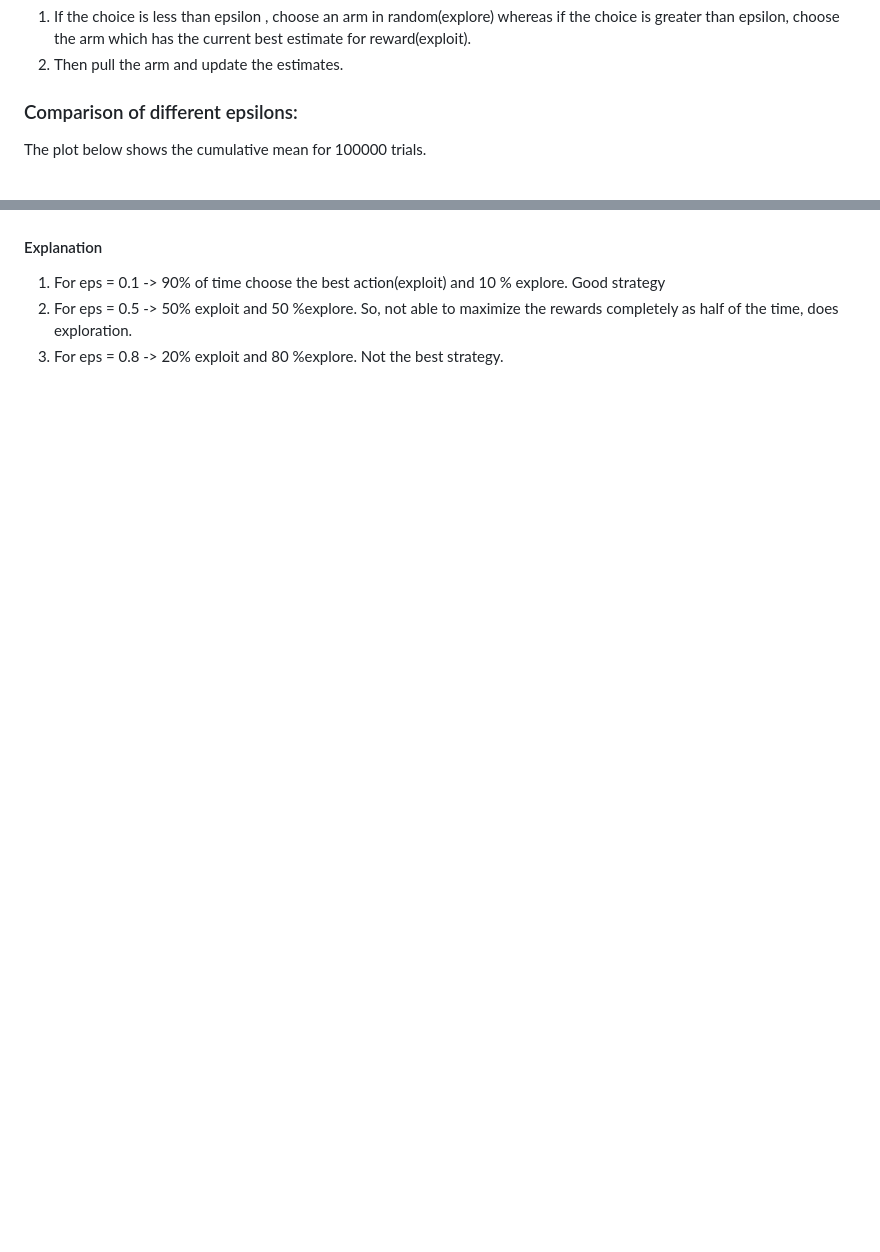
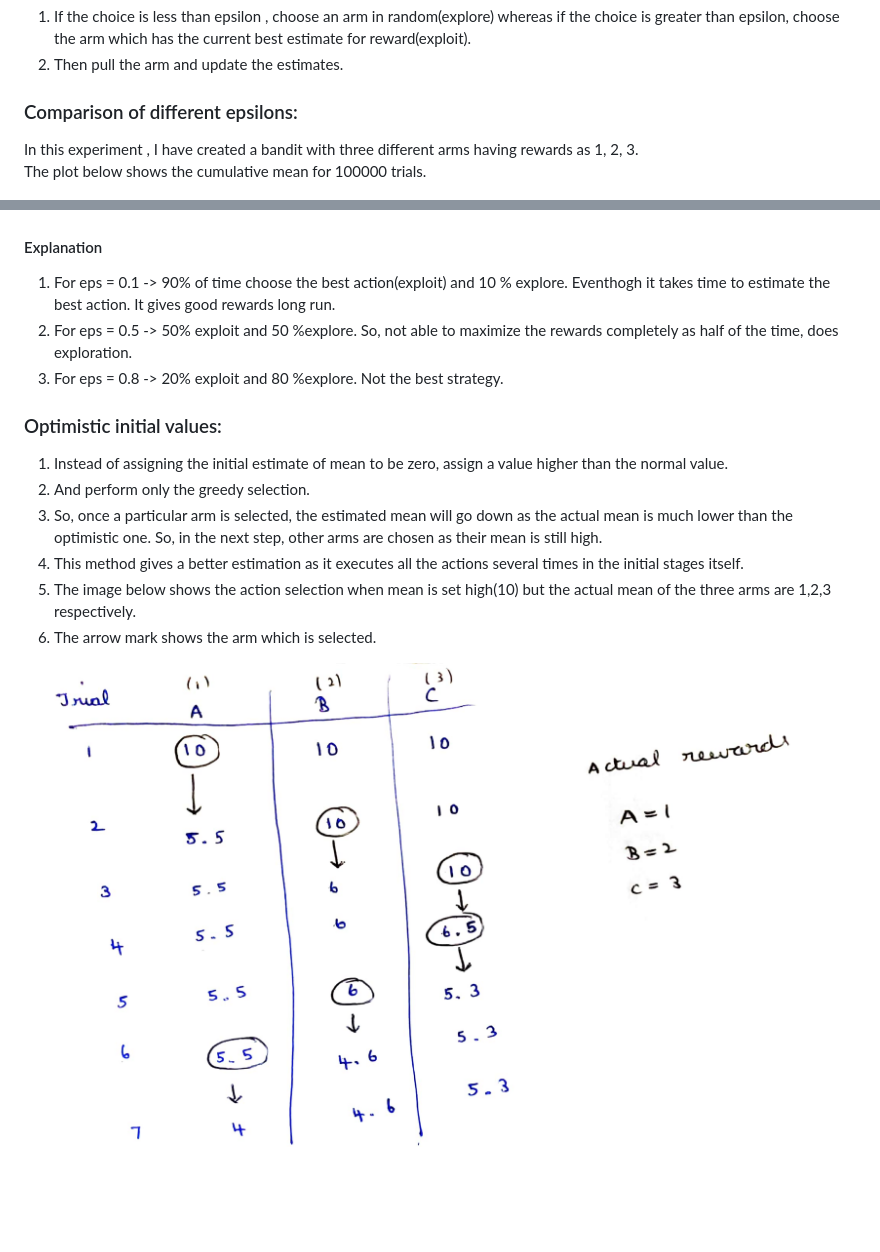
Before and after one commit to gokul-gokz/Reinforcement_learning, a Markdown page: index.md, 2 parts joined by grey strips. Drawn GitHub-style; pictures changed too: Images/OIV_exploration.jpg (added); blank space fills up the shorter version.

Commit message:
OIV added

```diff
--- a/index.md
+++ b/index.md
@@ -101,11 +101,22 @@ class Bandit:
 2. Then pull the arm and update the estimates.
 
 ### Comparison of different epsilons:
+In this experiment , I have created a bandit with three different arms having rewards as 1, 2, 3.
 The plot below shows the cumulative mean for 100000 trials.
 
 ![Comparing epsilons](Images/comparing_eps.png "Comparing epsilons")
 
 #### Explanation
-1. For eps = 0.1 -> 90% of time choose the best action(exploit) and 10 % explore. Good strategy
+1. For eps = 0.1 -> 90% of time choose the best action(exploit) and 10 % explore. Eventhogh it takes time to estimate the best action. It gives good rewards long run.
 2. For eps = 0.5 -> 50% exploit and 50 %explore. So, not able to maximize the rewards completely as half of the time, does exploration.
 3. For eps = 0.8 -> 20% exploit and 80 %explore. Not the best strategy.
+
+### Optimistic initial values:
+1. Instead of assigning the initial estimate of mean to be zero, assign a value higher than the normal value.
+2. And perform only the greedy selection.
+3. So, once a particular arm is selected, the estimated mean will go down as the actual mean is much lower than the optimistic one. So, in the next step, other arms are chosen as their mean is still high.
+4. This method gives a better estimation as it executes all the actions several times in the initial stages itself.
+5. The image below shows the action selection when mean is set high(10) but the actual mean of the three arms are 1,2,3 respectively.
+6. The arrow mark shows the arm which is selected.
+
+![OIV](Images/OIV_exploration.jpg "Optimistic Initial values")
```
